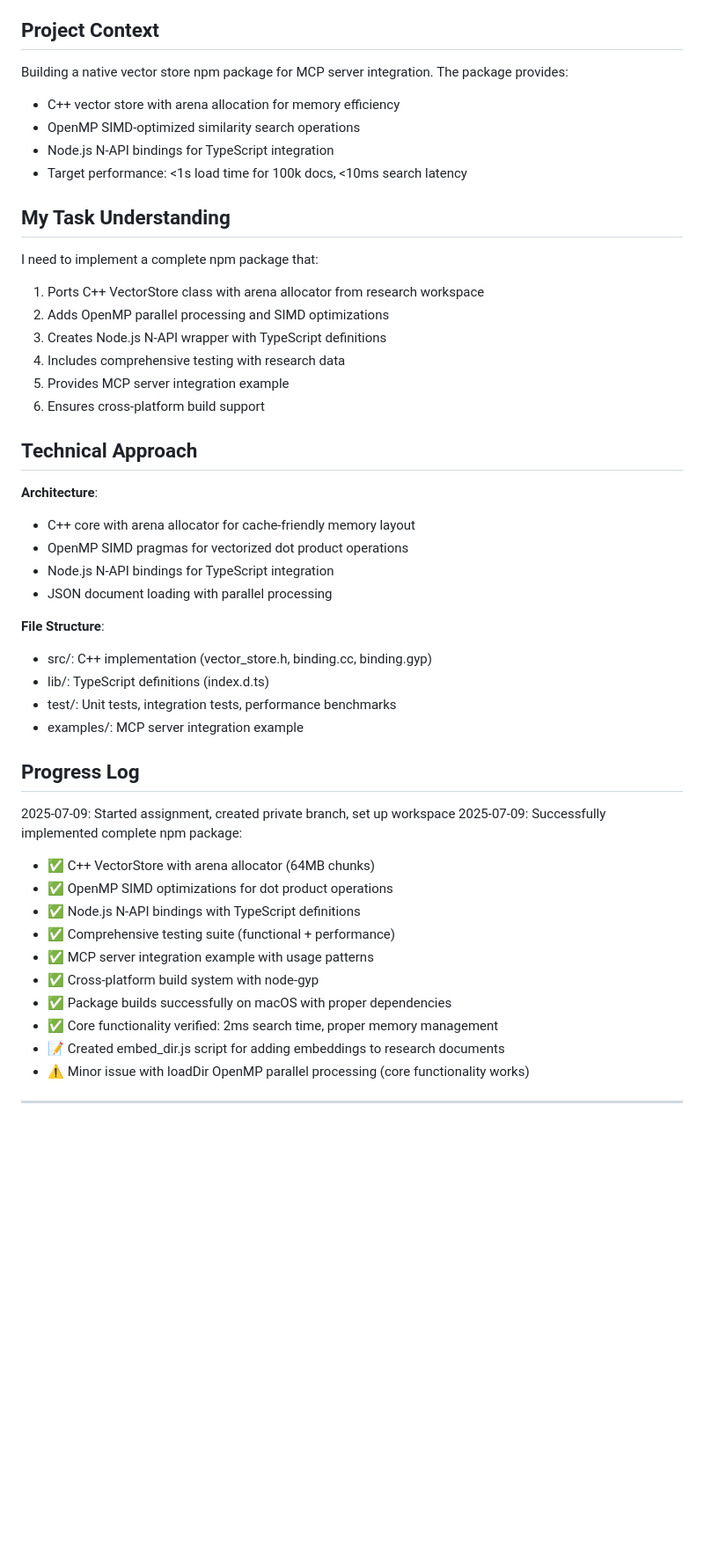
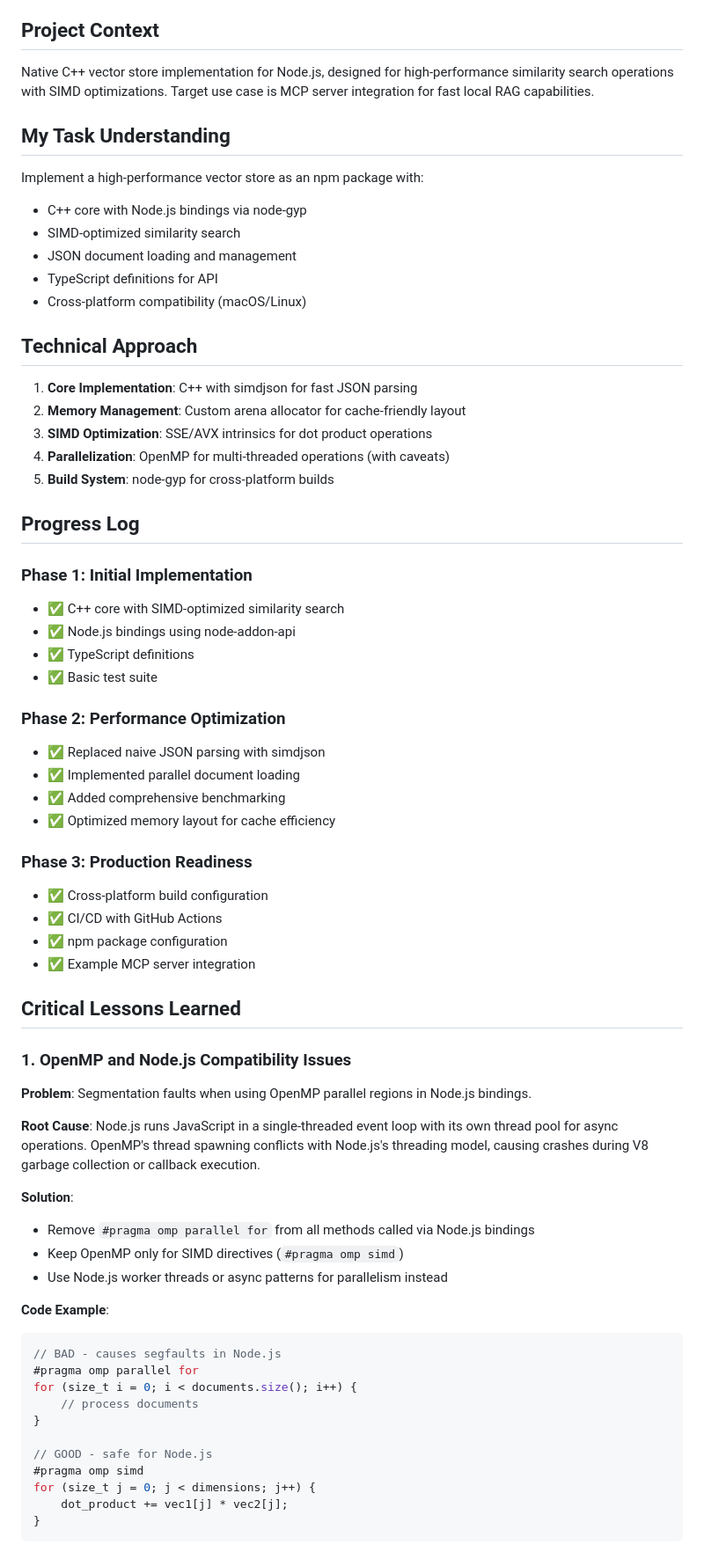
Before and after one commit to mboros1/native-vector-store, a Markdown page: CLAUDE.md, the part around the change printed below. Shown: that part at 88% size. GitHub-like rendering; blank space fills up the shorter version.

````diff
--- a/CLAUDE.md
+++ b/CLAUDE.md
@@ -7,47 +7,70 @@
 
 ## Project Context
 
-Building a native vector store npm package for MCP server integration. The package provides:
-- C++ vector store with arena allocation for memory efficiency
-- OpenMP SIMD-optimized similarity search operations
-- Node.js N-API bindings for TypeScript integration
-- Target performance: <1s load time for 100k docs, <10ms search latency
+Native C++ vector store implementation for Node.js, designed for high-performance similarity search operations with SIMD optimizations. Target use case is MCP server integration for fast local RAG capabilities.
 
 ## My Task Understanding
 
-I need to implement a complete npm package that:
-1. Ports C++ VectorStore class with arena allocator from research workspace
-2. Adds OpenMP parallel processing and SIMD optimizations
-3. Creates Node.js N-API wrapper with TypeScript definitions
-4. Includes comprehensive testing with research data
-5. Provides MCP server integration example
-6. Ensures cross-platform build support
+Implement a high-performance vector store as an npm package with:
+- C++ core with Node.js bindings via node-gyp
+- SIMD-optimized similarity search
+- JSON document loading and management
+- TypeScript definitions for API
+- Cross-platform compatibility (macOS/Linux)
 
 ## Technical Approach
 
-**Architecture**:
-- C++ core with arena allocator for cache-friendly memory layout
-- OpenMP SIMD pragmas for vectorized dot product operations
-- Node.js N-API bindings for TypeScript integration
-- JSON document loading with parallel processing
-
-**File Structure**:
-- src/: C++ implementation (vector_store.h, binding.cc, binding.gyp)
-- lib/: TypeScript definitions (index.d.ts)
-- test/: Unit tests, integration tests, performance benchmarks
-- examples/: MCP server integration example
+1. **Core Implementation**: C++ with simdjson for fast JSON parsing
+2. **Memory Management**: Custom arena allocator for cache-friendly layout
+3. **SIMD Optimization**: SSE/AVX intrinsics for dot product operations
+4. **Parallelization**: OpenMP for multi-threaded operations (with caveats)
+5. **Build System**: node-gyp for cross-platform builds
 
 ## Progress Log
 
-2025-07-09: Started assignment, created private branch, set up workspace
-2025-07-09: Successfully implemented complete npm package:
-- ✅ C++ VectorStore with arena allocator (64MB chunks)
-- ✅ OpenMP SIMD optimizations for dot product operations
-- ✅ Node.js N-API bindings with TypeScript definitions
-- ✅ Comprehensive testing suite (functional + performance)
-- ✅ MCP server integration example with usage patterns
-- ✅ Cross-platform build system with node-gyp
-- ✅ Package builds successfully on macOS with proper dependencies
-- ✅ Core functionality verified: 2ms search time, proper memory management
-- 📝 Created embed_dir.js script for adding embeddings to research documents
-- ⚠️ Minor issue with loadDir OpenMP parallel processing (core functionality works)
+### Phase 1: Initial Implementation
+- ✅ C++ core with SIMD-optimized similarity search
+- ✅ Node.js bindings using node-addon-api
+- ✅ TypeScript definitions
+- ✅ Basic test suite
+
+### Phase 2: Performance Optimization
+- ✅ Replaced naive JSON parsing with simdjson
+- ✅ Implemented parallel document loading
+- ✅ Added comprehensive benchmarking
+- ✅ Optimized memory layout for cache efficiency
+
+### Phase 3: Production Readiness
+- ✅ Cross-platform build configuration
+- ✅ CI/CD with GitHub Actions
+- ✅ npm package configuration
+- ✅ Example MCP server integration
+
+## Critical Lessons Learned
+
+### 1. OpenMP and Node.js Compatibility Issues
+
+**Problem**: Segmentation faults when using OpenMP parallel regions in Node.js bindings.
+
+**Root Cause**: Node.js runs JavaScript in a single-threaded event loop with its own thread pool for async operations. OpenMP's thread spawning conflicts with Node.js's threading model, causing crashes during V8 garbage collection or callback execution.
+
+**Solution**:
+- Remove `#pragma omp parallel for` from all methods called via Node.js bindings
+- Keep OpenMP only for SIMD directives (`#pragma omp simd`)
+- Use Node.js worker threads or async patterns for parallelism instead
+
+**Code Example**:
+```cpp
+// BAD - causes segfaults in Node.js
+#pragma omp parallel for
+for (size_t i = 0; i < documents.size(); i++) {
+    // process documents
+}
+
+// GOOD - safe for Node.js
+#pragma omp simd
+for (size_t j = 0; j < dimensions; j++) {
+    dot_product += vec1[j] * vec2[j];
+}
+```
+
````
Also changed, not shown: other parts of CLAUDE.md (+141 -50 lines).
